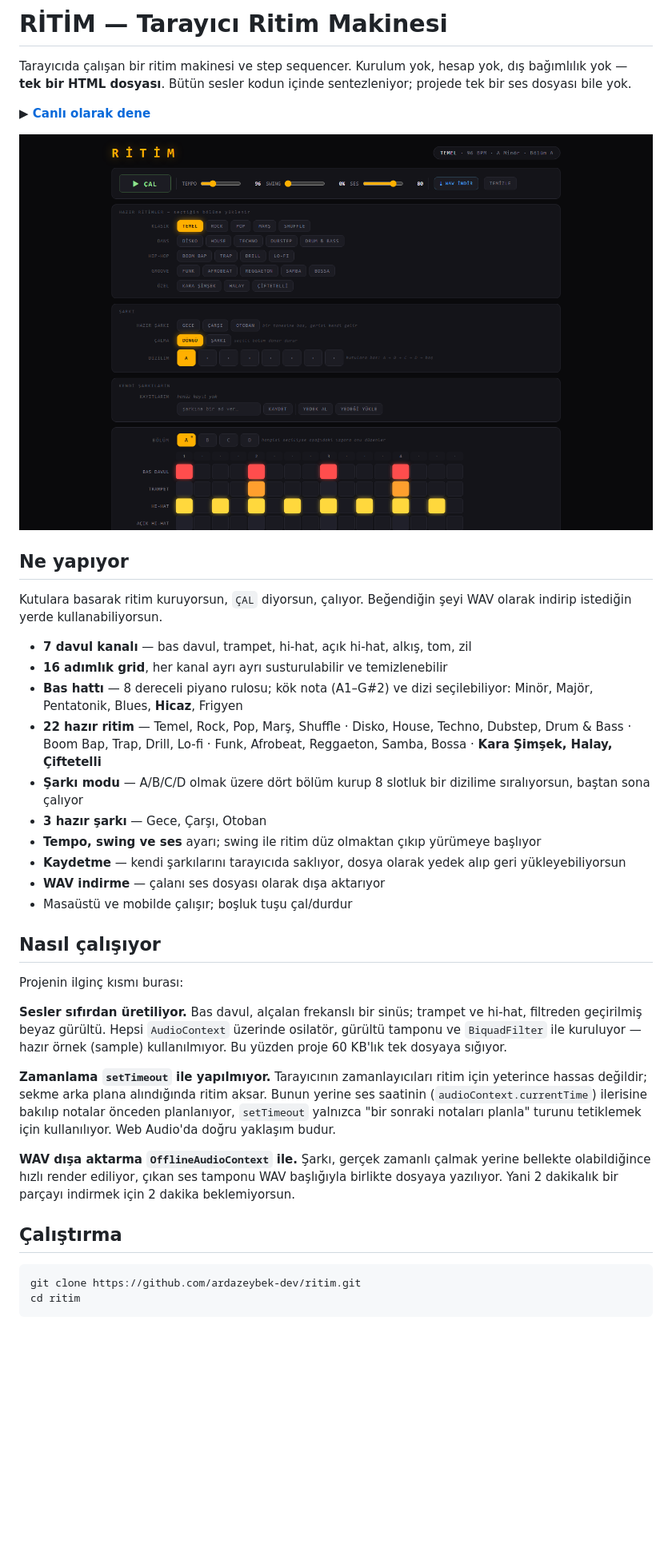
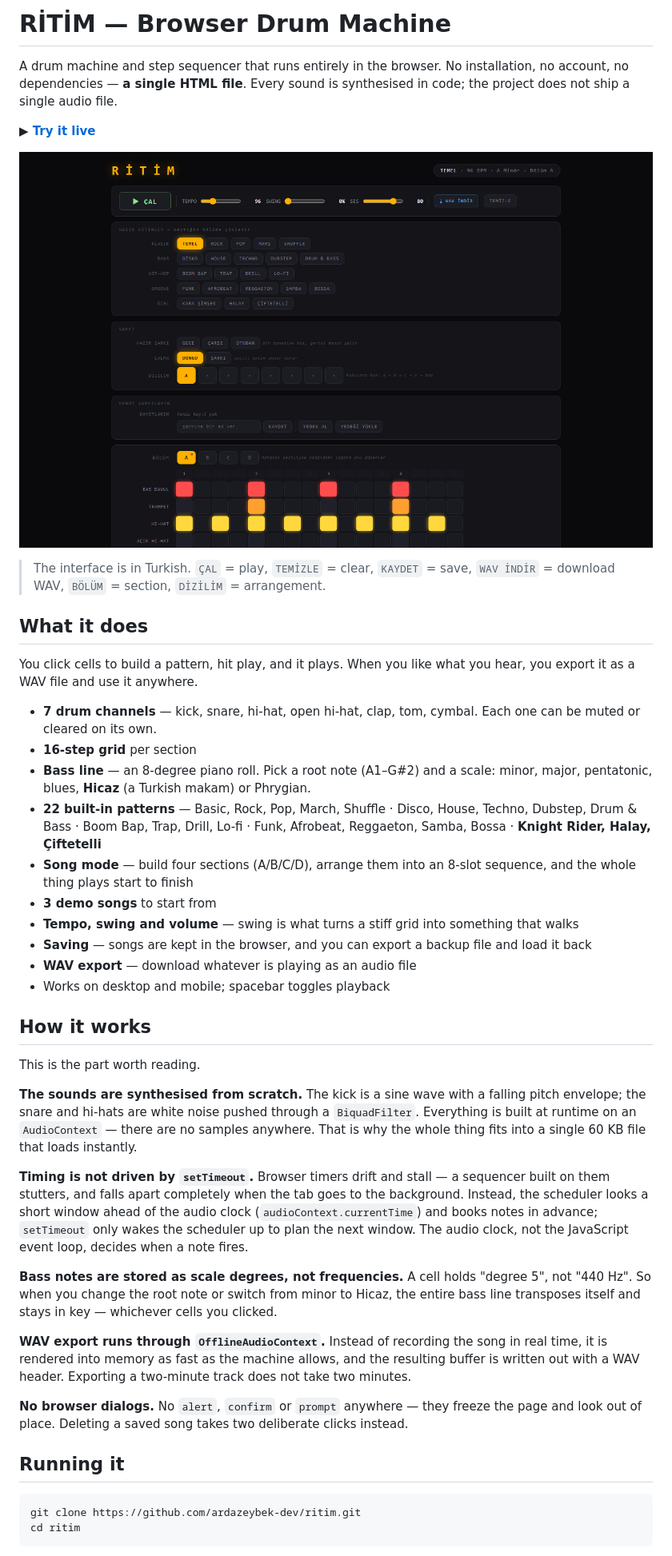
Before and after one commit to ardazeybek-dev/ritim, a Markdown page: README.md, the part around one of its changes. Shown at 80% size. GitHub-like rendering; blank space fills up the shorter version.

Commit message:
Translate the README into English and explain the technical decisions
The interface is still Turkish, so a short glossary was added at the top.
Covers the sound synthesis, scheduling against the audio clock, bass notes
stored as scale degrees, and the WAV export through OfflineAudioContext.

Co-Authored-By: Claude Opus 5 (1M context) <noreply@anthropic.com>
Claude-Session: https://claude.ai/code/session_01Em5gqKtM7naWJAF2KVMc1H

````diff
--- a/README.md
+++ b/README.md
@@ -1,6 +1,6 @@
-# RİTİM — Tarayıcı Ritim Makinesi
+# RİTİM — Browser Drum Machine
 
-Tarayıcıda çalışan bir ritim makinesi ve step sequencer. Kurulum yok, hesap yok, dış bağımlılık yok — **tek bir HTML dosyası**. Bütün sesler kodun içinde sentezleniyor; projede tek bir ses dosyası bile yok.
+A drum machine and step sequencer that runs entirely in the browser. No installation, no account, no dependencies — **a single HTML file**. Every sound is synthesised in code; the project does not ship a single audio file.
 
-**▶ [Canlı olarak dene](https://ardazeybek-dev.github.io/ritim/)**
+**▶ [Try it live](https://ardazeybek-dev.github.io/ritim/)**
 
@@ -8,31 +8,36 @@ Tarayıcıda çalışan bir ritim makinesi ve step sequencer. Kurulum yok, hesap
 
-## Ne yapıyor
+> The interface is in Turkish. `ÇAL` = play, `TEMİZLE` = clear, `KAYDET` = save, `WAV İNDİR` = download WAV, `BÖLÜM` = section, `DİZİLİM` = arrangement.
 
-Kutulara basarak ritim kuruyorsun, `ÇAL` diyorsun, çalıyor. Beğendiğin şeyi WAV olarak indirip istediğin yerde kullanabiliyorsun.
+## What it does
 
-- **7 davul kanalı** — bas davul, trampet, hi-hat, açık hi-hat, alkış, tom, zil
-- **16 adımlık grid**, her kanal ayrı ayrı susturulabilir ve temizlenebilir
-- **Bas hattı** — 8 dereceli piyano rulosu; kök nota (A1–G#2) ve dizi seçilebiliyor:
-  Minör, Majör, Pentatonik, Blues, **Hicaz**, Frigyen
-- **22 hazır ritim** — Temel, Rock, Pop, Marş, Shuffle · Disko, House, Techno, Dubstep, Drum & Bass · Boom Bap, Trap, Drill, Lo-fi · Funk, Afrobeat, Reggaeton, Samba, Bossa · **Kara Şimşek, Halay, Çiftetelli**
-- **Şarkı modu** — A/B/C/D olmak üzere dört bölüm kurup 8 slotluk bir dizilime sıralıyorsun, baştan sona çalıyor
-- **3 hazır şarkı** — Gece, Çarşı, Otoban
-- **Tempo, swing ve ses** ayarı; swing ile ritim düz olmaktan çıkıp yürümeye başlıyor
-- **Kaydetme** — kendi şarkılarını tarayıcıda saklıyor, dosya olarak yedek alıp geri yükleyebiliyorsun
-- **WAV indirme** — çalanı ses dosyası olarak dışa aktarıyor
-- Masaüstü ve mobilde çalışır; boşluk tuşu çal/durdur
+You click cells to build a pattern, hit play, and it plays. When you like what you hear, you export it as a WAV file and use it anywhere.
 
-## Nasıl çalışıyor
+- **7 drum channels** — kick, snare, hi-hat, open hi-hat, clap, tom, cymbal. Each one can be muted or cleared on its own.
+- **16-step grid** per section
+- **Bass line** — an 8-degree piano roll. Pick a root note (A1–G#2) and a scale: minor, major, pentatonic, blues, **Hicaz** (a Turkish makam) or Phrygian.
+- **22 built-in patterns** — Basic, Rock, Pop, March, Shuffle · Disco, House, Techno, Dubstep, Drum & Bass · Boom Bap, Trap, Drill, Lo-fi · Funk, Afrobeat, Reggaeton, Samba, Bossa · **Knight Rider, Halay, Çiftetelli**
+- **Song mode** — build four sections (A/B/C/D), arrange them into an 8-slot sequence, and the whole thing plays start to finish
+- **3 demo songs** to start from
+- **Tempo, swing and volume** — swing is what turns a stiff grid into something that walks
+- **Saving** — songs are kept in the browser, and you can export a backup file and load it back
+- **WAV export** — download whatever is playing as an audio file
+- Works on desktop and mobile; spacebar toggles playback
 
-Projenin ilginç kısmı burası:
+## How it works
 
-**Sesler sıfırdan üretiliyor.** Bas davul, alçalan frekanslı bir sinüs; trampet ve hi-hat, filtreden geçirilmiş beyaz gürültü. Hepsi `AudioContext` üzerinde osilatör, gürültü tamponu ve `BiquadFilter` ile kuruluyor — hazır örnek (sample) kullanılmıyor. Bu yüzden proje 60 KB'lık tek dosyaya sığıyor.
+This is the part worth reading.
 
-**Zamanlama `setTimeout` ile yapılmıyor.** Tarayıcının zamanlayıcıları ritim için yeterince hassas değildir; sekme arka plana alındığında ritim aksar. Bunun yerine ses saatinin (`audioContext.currentTime`) ilerisine bakılıp notalar önceden planlanıyor, `setTimeout` yalnızca "bir sonraki notaları planla" turunu tetiklemek için kullanılıyor. Web Audio'da doğru yaklaşım budur.
+**The sounds are synthesised from scratch.** The kick is a sine wave with a falling pitch envelope; the snare and hi-hats are white noise pushed through a `BiquadFilter`. Everything is built at runtime on an `AudioContext` — there are no samples anywhere. That is why the whole thing fits into a single 60 KB file that loads instantly.
 
-**WAV dışa aktarma `OfflineAudioContext` ile.** Şarkı, gerçek zamanlı çalmak yerine bellekte olabildiğince hızlı render ediliyor, çıkan ses tamponu WAV başlığıyla birlikte dosyaya yazılıyor. Yani 2 dakikalık bir parçayı indirmek için 2 dakika beklemiyorsun.
+**Timing is not driven by `setTimeout`.** Browser timers drift and stall — a sequencer built on them stutters, and falls apart completely when the tab goes to the background. Instead, the scheduler looks a short window ahead of the audio clock (`audioContext.currentTime`) and books notes in advance; `setTimeout` only wakes the scheduler up to plan the next window. The audio clock, not the JavaScript event loop, decides when a note fires.
 
-## Çalıştırma
+**Bass notes are stored as scale degrees, not frequencies.** A cell holds "degree 5", not "440 Hz". So when you change the root note or switch from minor to Hicaz, the entire bass line transposes itself and stays in key — whichever cells you clicked.
+
+**WAV export runs through `OfflineAudioContext`.** Instead of recording the song in real time, it is rendered into memory as fast as the machine allows, and the resulting buffer is written out with a WAV header. Exporting a two-minute track does not take two minutes.
+
+**No browser dialogs.** No `alert`, `confirm` or `prompt` anywhere — they freeze the page and look out of place. Deleting a saved song takes two deliberate clicks instead.
+
+## Running it
 
 ```bash
 git clone https://github.com/ardazeybek-dev/ritim.git
````
Also changed, not shown: other parts of README.md (+19 -13 lines).
